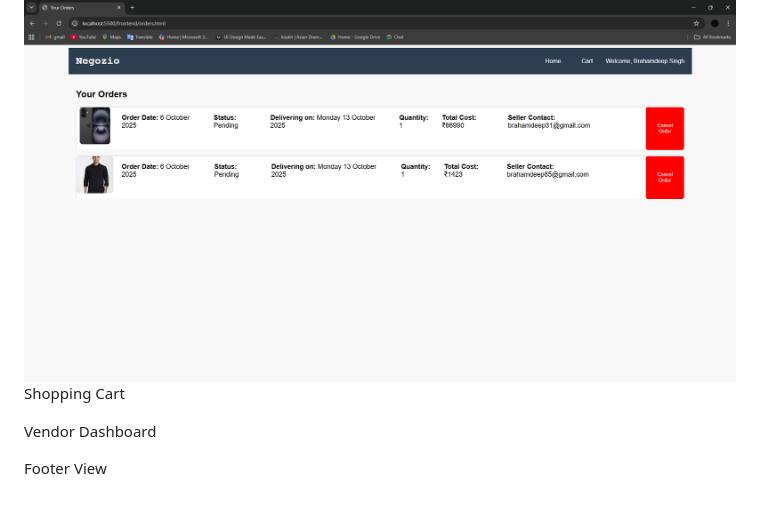
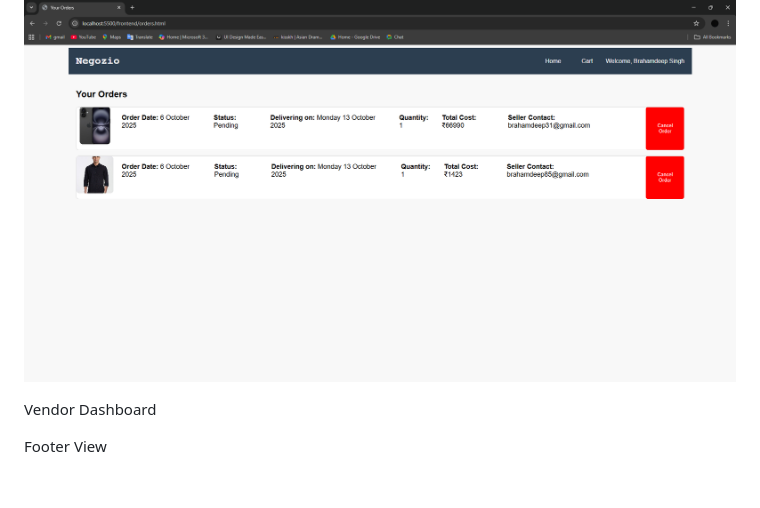
Before and after one commit to Braham012/NEGOZIO-E-COMMERCE-WEBSITE, a Markdown page: README.md, the part around the change printed below. Drawn GitHub-style.

```diff
--- a/README.md
+++ b/README.md
@@ -100,6 +106,6 @@ Below are preview images of the Negozio e-commerce Website.
 ### Order Page
 ![order](https://github.com/Braham012/NEGOZIO-E-COMMERCE-WEBSITE/blob/main/demo%20screenshot/Screenshot%202025-10-06%20003931.png)
-Shopping Cart
+
 
 Vendor Dashboard
 
```
Also changed, not shown: other parts of README.md (+9 -3 lines).
